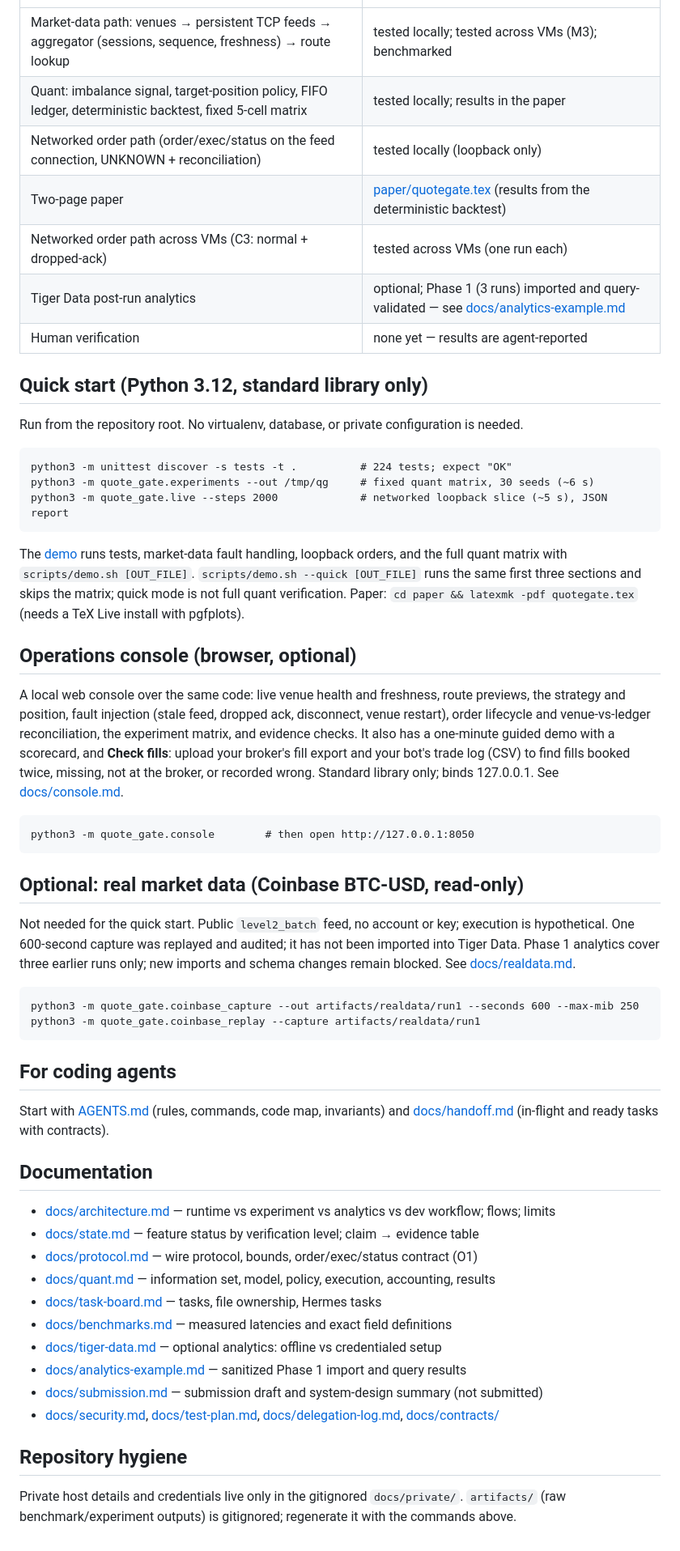
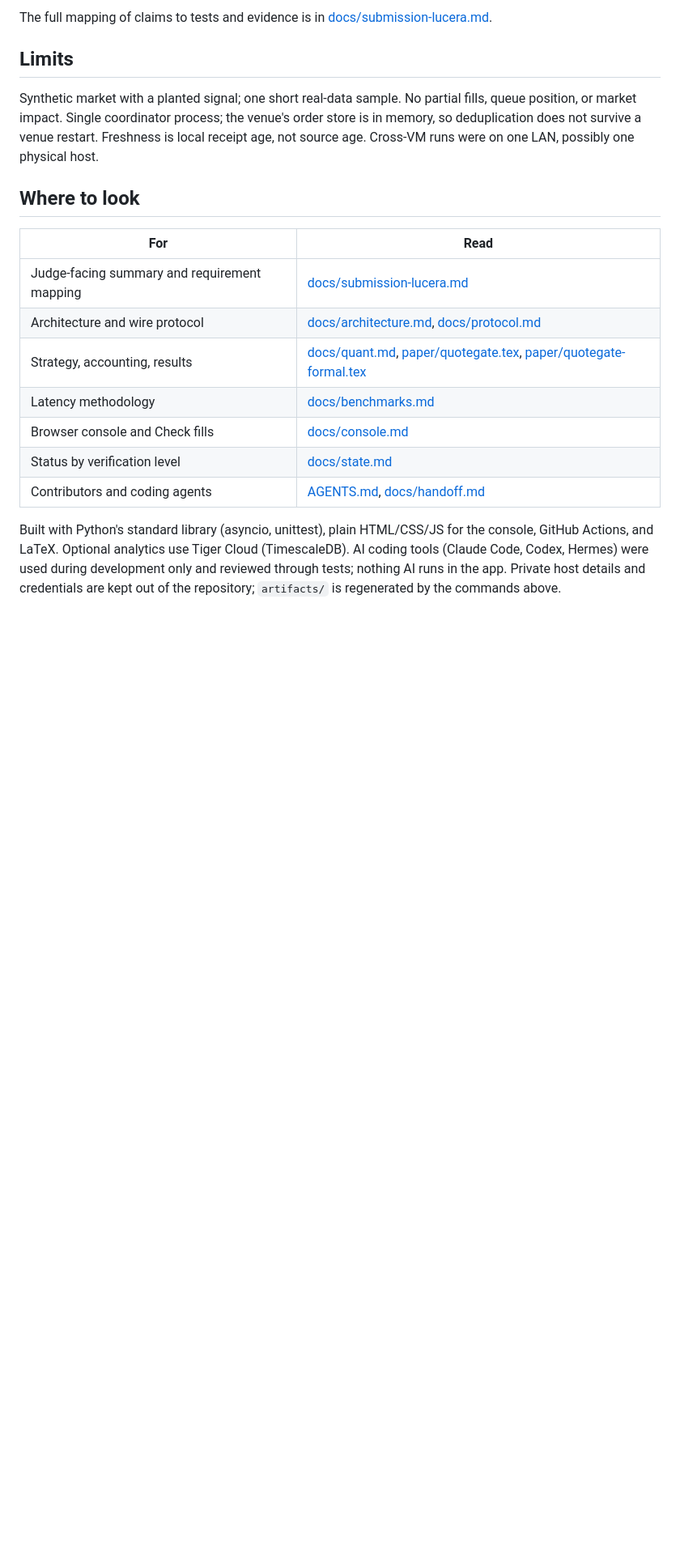
Before and after one commit to Shadowknight9284/quote-gate, a Markdown page: README.md, the part around one of its changes. Shown at 81% size. Rendered like a GitHub page; blank space fills up the shorter version.

````diff
--- a/README.md
+++ b/README.md
@@ -21,62 +55,24 @@ cd quote-gate && git switch main
+The full mapping of claims to tests and evidence is in [docs/submission-lucera.md](docs/submission-lucera.md).
+
+## Limits
+Synthetic market with a planted signal; one short real-data sample. No partial fills, queue position, or
+market impact. Single coordinator process; the venue's order store is in memory, so deduplication does
+not survive a venue restart. Freshness is local receipt age, not source age. Cross-VM runs were on one
+LAN, possibly one physical host.
+
+## Where to look
+| For | Read |
 |---|---|
-| Market-data path: venues → persistent TCP feeds → aggregator (sessions, sequence, freshness) → route lookup | tested locally; tested across VMs (M3); benchmarked |
-| Quant: imbalance signal, target-position policy, FIFO ledger, deterministic backtest, fixed 5-cell matrix | tested locally; results in the paper |
-| Networked order path (order/exec/status on the feed connection, UNKNOWN + reconciliation) | tested locally (loopback only) |
-| Two-page paper | [paper/quotegate.tex](paper/quotegate.tex) (results from the deterministic backtest) |
-| Networked order path across VMs (C3: normal + dropped-ack) | tested across VMs (one run each) |
-| Tiger Data post-run analytics | optional; Phase 1 (3 runs) imported and query-validated — see [docs/analytics-example.md](docs/analytics-example.md) |
-| Human verification | none yet — results are agent-reported |
+| Judge-facing summary and requirement mapping | [docs/submission-lucera.md](docs/submission-lucera.md) |
+| Architecture and wire protocol | [docs/architecture.md](docs/architecture.md), [docs/protocol.md](docs/protocol.md) |
+| Strategy, accounting, results | [docs/quant.md](docs/quant.md), [paper/quotegate.tex](paper/quotegate.tex), [paper/quotegate-formal.tex](paper/quotegate-formal.tex) |
+| Latency methodology | [docs/benchmarks.md](docs/benchmarks.md) |
+| Browser console and Check fills | [docs/console.md](docs/console.md) |
+| Status by verification level | [docs/state.md](docs/state.md) |
+| Contributors and coding agents | [AGENTS.md](AGENTS.md), [docs/handoff.md](docs/handoff.md) |
 
-## Quick start (Python 3.12, standard library only)
-Run from the repository root. No virtualenv, database, or private configuration is needed.
-```
-python3 -m unittest discover -s tests -t .          # 224 tests; expect "OK"
-python3 -m quote_gate.experiments --out /tmp/qg     # fixed quant matrix, 30 seeds (~6 s)
-python3 -m quote_gate.live --steps 2000             # networked loopback slice (~5 s), JSON report
-```
-The [demo](docs/demo.md) runs tests, market-data fault handling, loopback orders, and the full
-quant matrix with `scripts/demo.sh [OUT_FILE]`. `scripts/demo.sh --quick [OUT_FILE]` runs the
-same first three sections and skips the matrix; quick mode is not full quant verification.
-Paper: `cd paper && latexmk -pdf quotegate.tex` (needs a TeX Live install with pgfplots).
-
-## Operations console (browser, optional)
-A local web console over the same code: live venue health and freshness, route previews, the
-strategy and position, fault injection (stale feed, dropped ack, disconnect, venue restart), order
-lifecycle and venue-vs-ledger reconciliation, the experiment matrix, and evidence checks. It also
-has a one-minute guided demo with a scorecard, and **Check fills**: upload your broker's fill export
-and your bot's trade log (CSV) to find fills booked twice, missing, not at the broker, or recorded wrong.
-Standard library only; binds 127.0.0.1. See [docs/console.md](docs/console.md).
-```
-python3 -m quote_gate.console        # then open http://127.0.0.1:8050
-```
-
-## Optional: real market data (Coinbase BTC-USD, read-only)
-Not needed for the quick start. Public `level2_batch` feed, no account or key; execution is
-hypothetical. One 600-second capture was replayed and audited; it has not been imported into
-Tiger Data. Phase 1 analytics cover three earlier runs only; new imports and schema changes
-remain blocked. See [docs/realdata.md](docs/realdata.md).
-```
-python3 -m quote_gate.coinbase_capture --out artifacts/realdata/run1 --seconds 600 --max-mib 250
-python3 -m quote_gate.coinbase_replay --capture artifacts/realdata/run1
-```
-
-## For coding agents
-Start with [AGENTS.md](AGENTS.md) (rules, commands, code map, invariants) and
-[docs/handoff.md](docs/handoff.md) (in-flight and ready tasks with contracts).
-
-## Documentation
-- [docs/architecture.md](docs/architecture.md) — runtime vs experiment vs analytics vs dev workflow; flows; limits
-- [docs/state.md](docs/state.md) — feature status by verification level; claim → evidence table
-- [docs/protocol.md](docs/protocol.md) — wire protocol, bounds, order/exec/status contract (O1)
-- [docs/quant.md](docs/quant.md) — information set, model, policy, execution, accounting, results
-- [docs/task-board.md](docs/task-board.md) — tasks, file ownership, Hermes tasks
-- [docs/benchmarks.md](docs/benchmarks.md) — measured latencies and exact field definitions
-- [docs/tiger-data.md](docs/tiger-data.md) — optional analytics: offline vs credentialed setup
-- [docs/analytics-example.md](docs/analytics-example.md) — sanitized Phase 1 import and query results
-- [docs/submission.md](docs/submission.md) — submission draft and system-design summary (not submitted)
-- [docs/security.md](docs/security.md), [docs/test-plan.md](docs/test-plan.md),
-  [docs/delegation-log.md](docs/delegation-log.md), [docs/contracts/](docs/contracts/)
-
-## Repository hygiene
-Private host details and credentials live only in the gitignored `docs/private/`.
-`artifacts/` (raw benchmark/experiment outputs) is gitignored; regenerate it with the commands above.
+Built with Python's standard library (asyncio, unittest), plain HTML/CSS/JS for the console, GitHub
+Actions, and LaTeX. Optional analytics use Tiger Cloud (TimescaleDB). AI coding tools (Claude Code,
+Codex, Hermes) were used during development only and reviewed through tests; nothing AI runs in the app.
+Private host details and credentials are kept out of the repository; `artifacts/` is regenerated by the
+commands above.
````
Also changed, not shown: other parts of README.md (+46 -12 lines).
